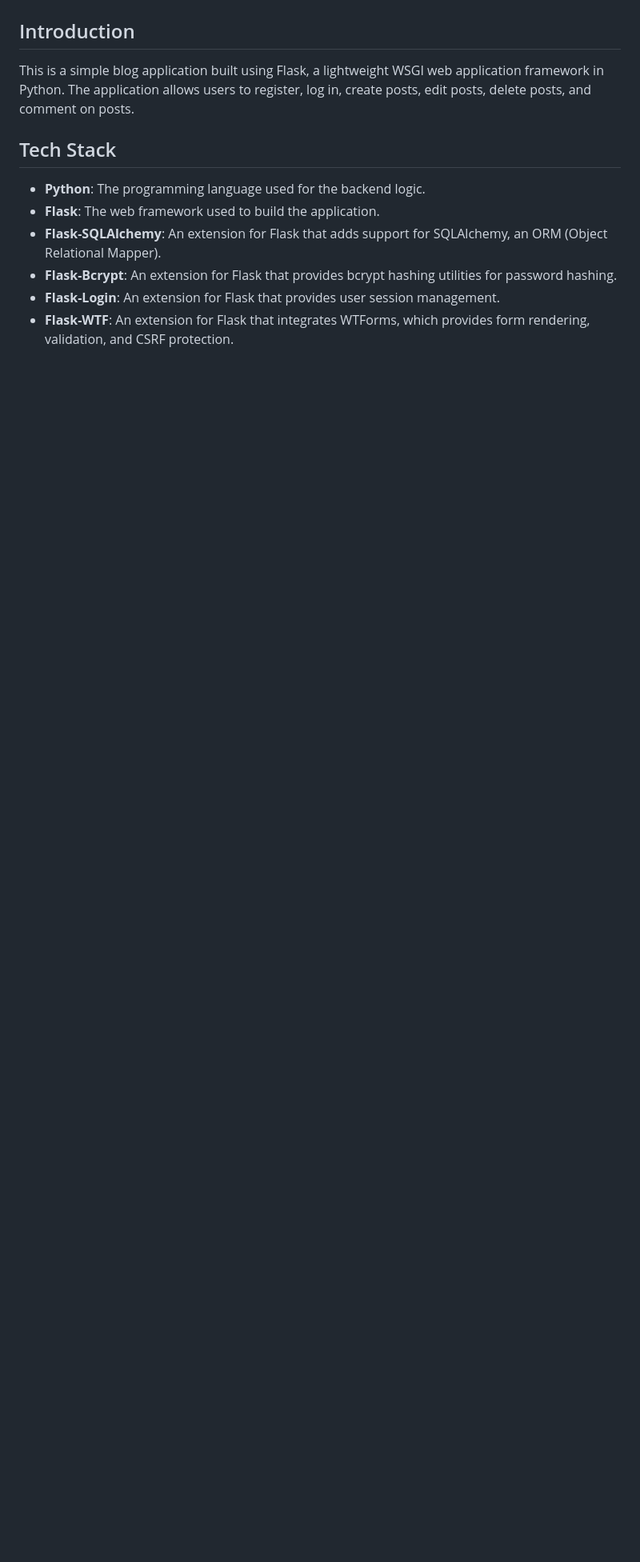
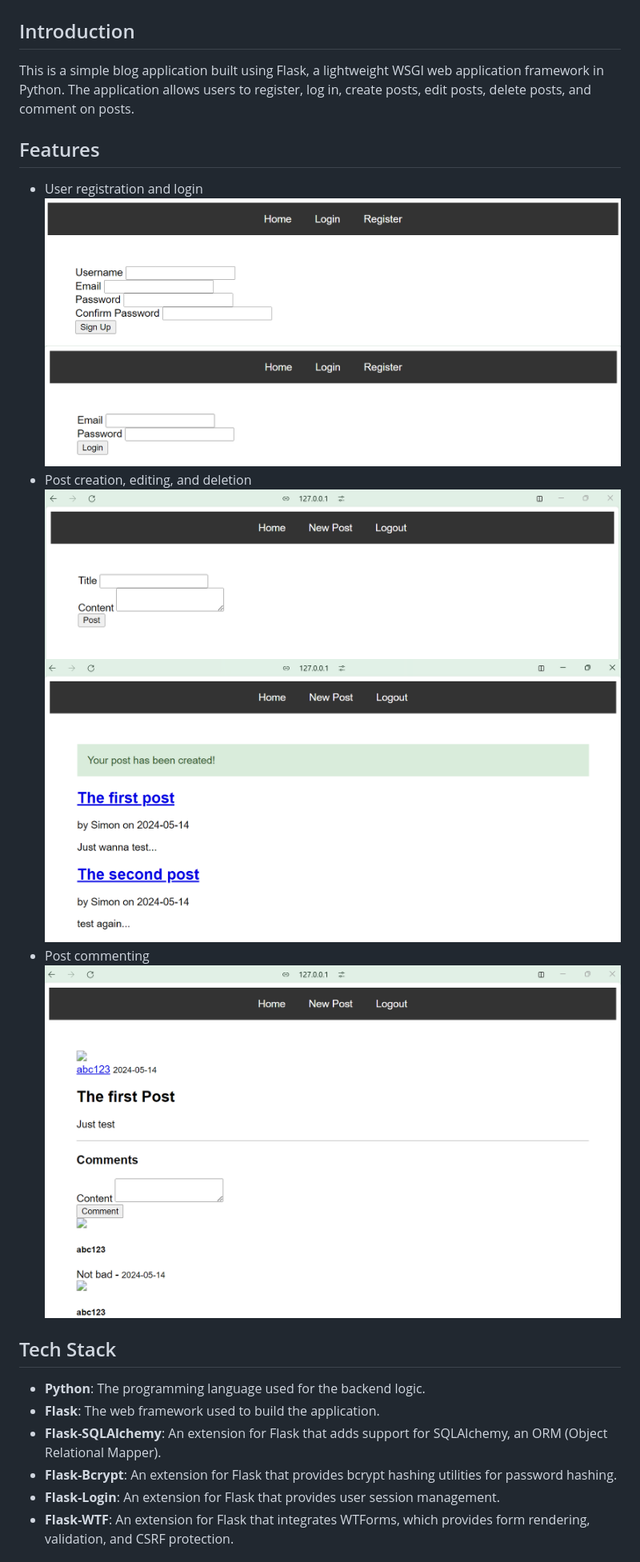
Before and after one commit to zhangshi0512/flask_blog, a Markdown page: README.md, the part around the change. Shown: that part at 80% size. Drawn GitHub-style; pictures changed too: flask_blog_login.png, flask_blog_postComment.png (added), flask_blog_register.png (added); blank space fills up the shorter version.

```diff
--- a/README.md
+++ b/README.md
@@ -3,6 +3,17 @@
 ## Introduction
 
 This is a simple blog application built using Flask, a lightweight WSGI web application framework in Python. The application allows users to register, log in, create posts, edit posts, delete posts, and comment on posts.
+
+## Features
+
+- User registration and login
+  ![User registration](flask_blog_register.png)
+  ![User login](flask_blog_login.png)
+- Post creation, editing, and deletion
+  ![Post creation](flask_blog_newPost.png)
+  ![Post display](flask_blog_postDisplay.png)
+- Post commenting
+  ![Post comment](flask_blog_postComment.png)
 
 ## Tech Stack
 
```
Also changed, not shown: 2 other files.
